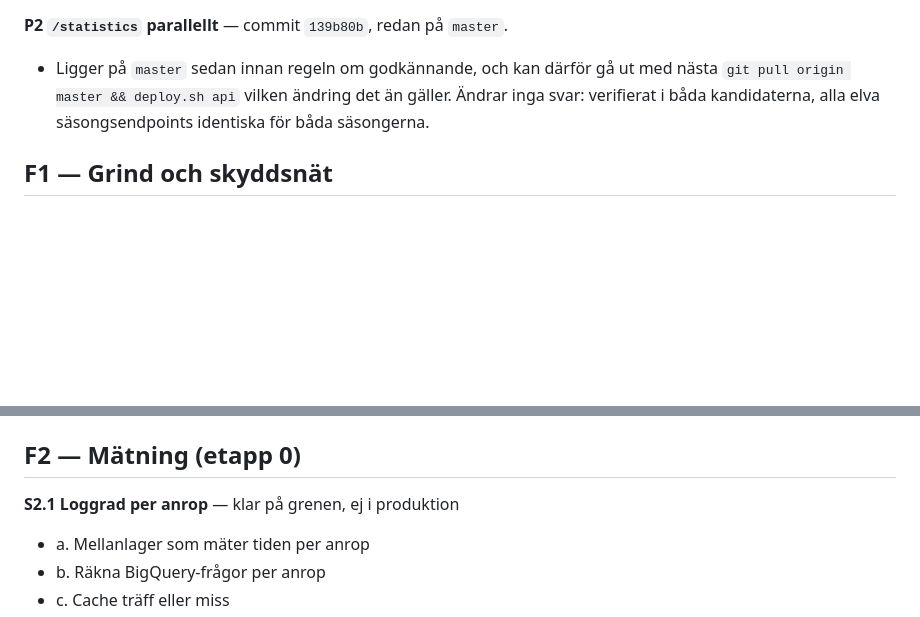
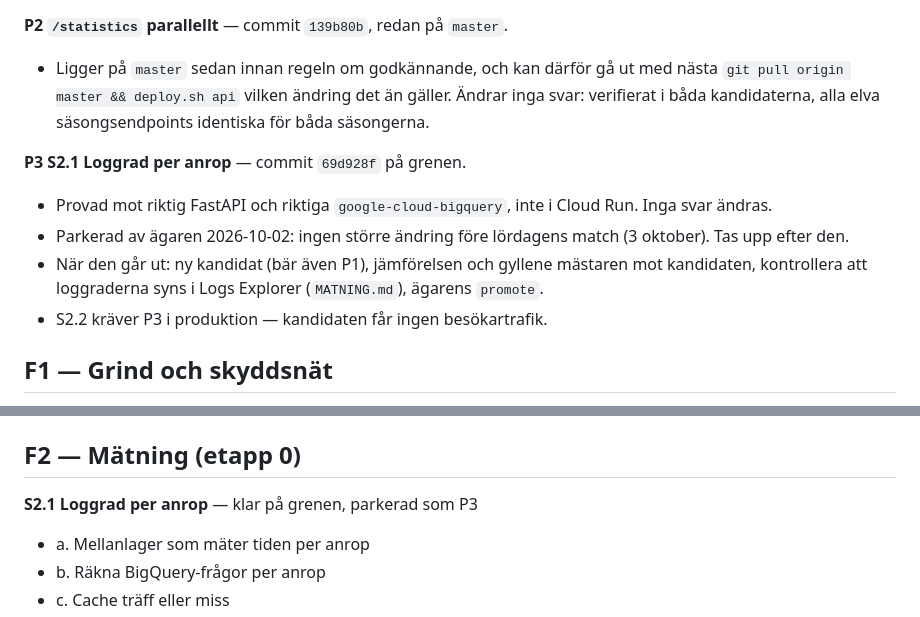
Before and after one commit to samanakbarian/loven-stats-backend, a Markdown page: docs/serveringslager/PLAN.md, 2 parts joined by grey strips. GitHub-like rendering; blank space fills up the shorter version.

Commit message:
S2.1 parkerad till efter lördagens match
Co-Authored-By: Claude Opus 5.5 <noreply@anthropic.com>
Claude-Session: https://claude.ai/code/session_01Vtjw6EmpFpuQijuoJck3J7

```diff
--- a/docs/serveringslager/PLAN.md
+++ b/docs/serveringslager/PLAN.md
@@ -61,6 +61,16 @@ med något annat, och inte för att det råkar ligga klart.
   gäller. Ändrar inga svar: verifierat i båda kandidaterna, alla elva
   säsongsendpoints identiska för båda säsongerna.
 
+**P3 S2.1 Loggrad per anrop** — commit `69d928f` på grenen.
+- Provad mot riktig FastAPI och riktiga `google-cloud-bigquery`, inte i
+  Cloud Run. Inga svar ändras.
+- Parkerad av ägaren 2026-10-02: ingen större ändring före lördagens match
+  (3 oktober). Tas upp efter den.
+- När den går ut: ny kandidat (bär även P1), jämförelsen och gyllene
+  mästaren mot kandidaten, kontrollera att loggraderna syns i Logs Explorer
+  (`MATNING.md`), ägarens `promote`.
+- S2.2 kräver P3 i produktion — kandidaten får ingen besökartrafik.
+
 ## F1 — Grind och skyddsnät
 
 Kommer först. Inget i F3–F6 får påbörjas innan S1.1 och S1.2 är klara, för
@@ -91,7 +101,7 @@ utan dem går det inte att visa att något blev rätt.
 
 ## F2 — Mätning (etapp 0)
 
-**S2.1 Loggrad per anrop** — klar på grenen, ej i produktion
+**S2.1 Loggrad per anrop** — klar på grenen, parkerad som P3
 - a. Mellanlager som mäter tiden per anrop
 - b. Räkna BigQuery-frågor per anrop
 - c. Cache träff eller miss
```
Also changed, not shown: docs/serveringslager/LOGG.md (+17 -9 lines).
